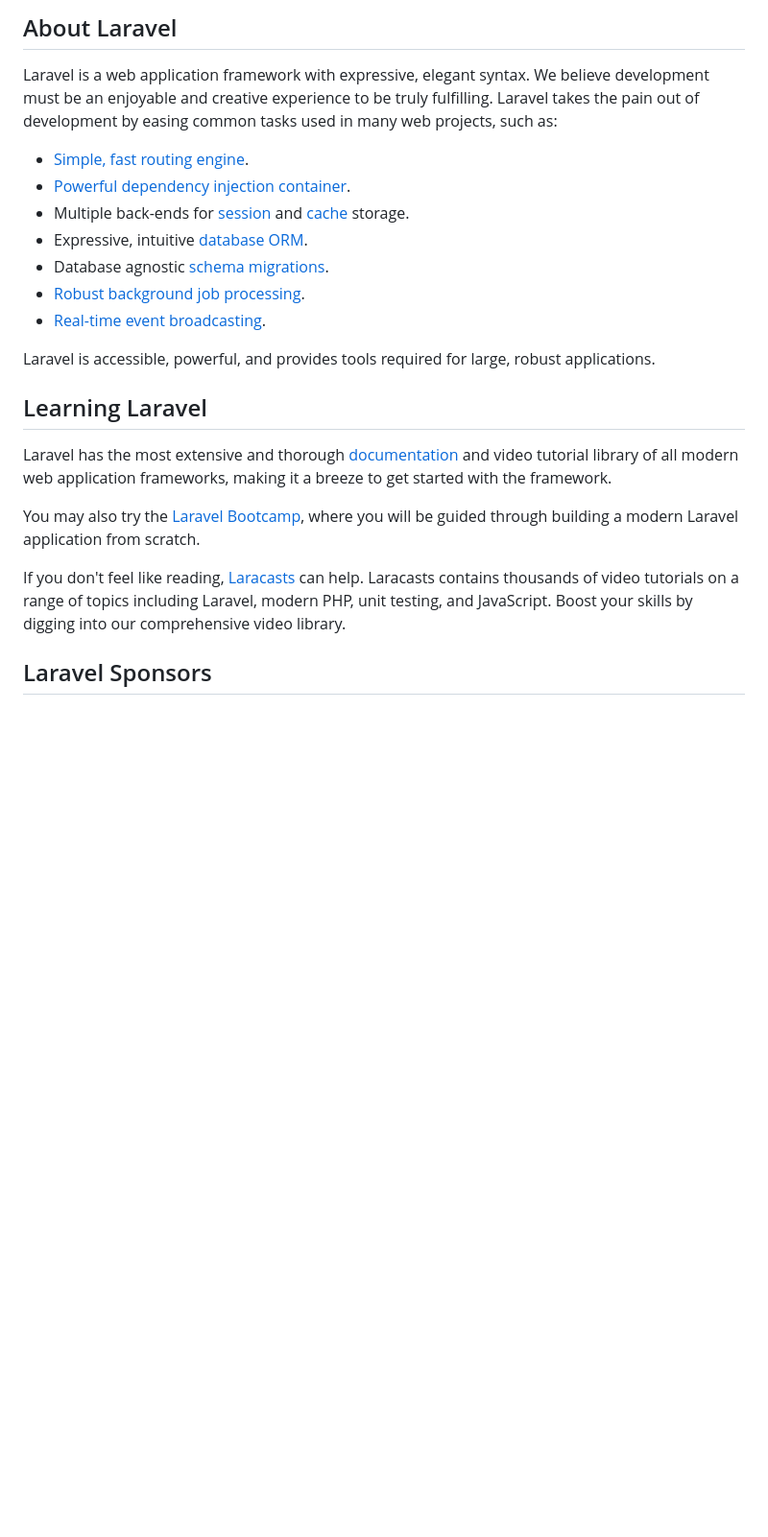
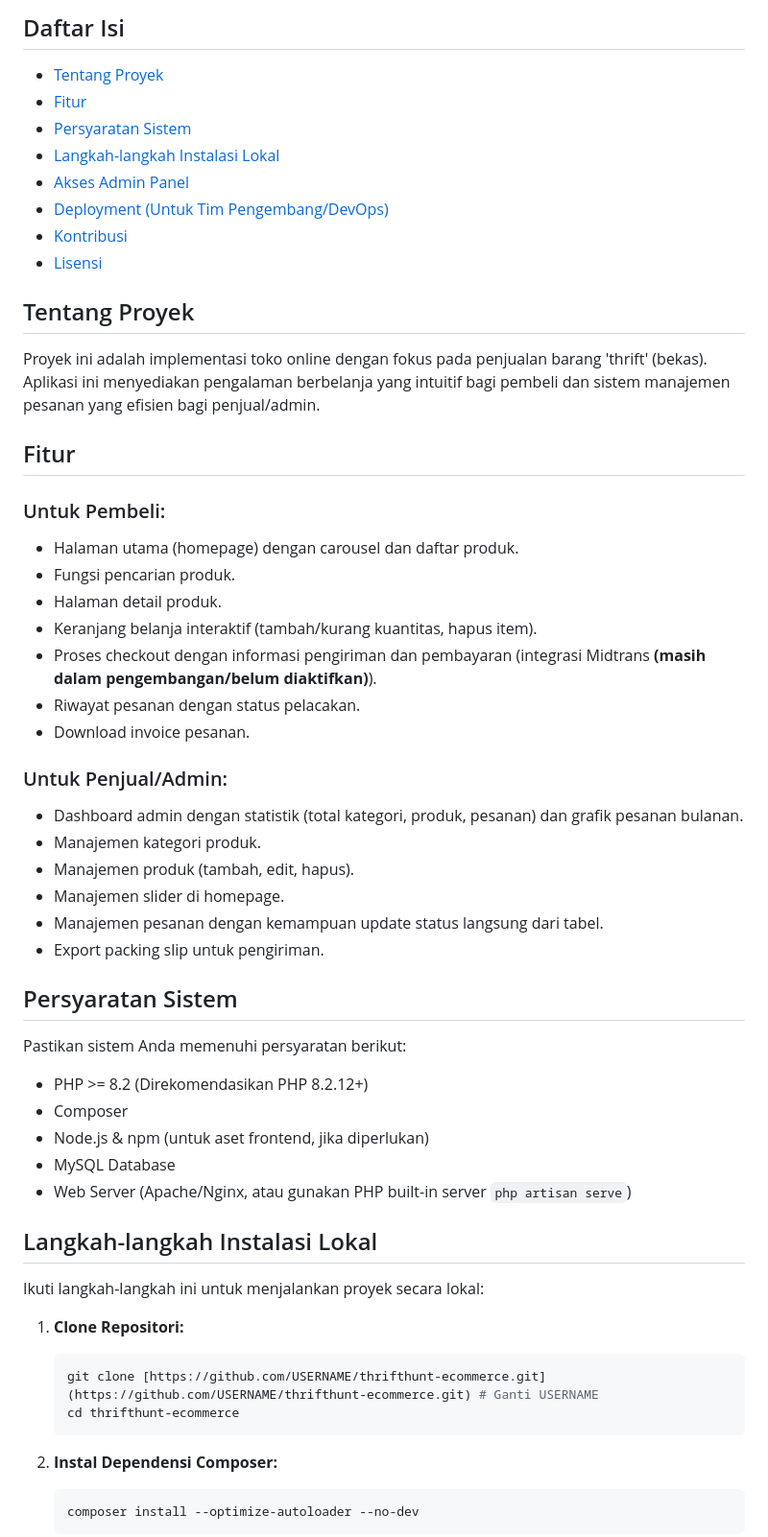
Before and after one commit to abidazis/e-commerce-thrifthunt, a Markdown page: README.md, the part around one of its changes. Shown at 96% size. Rendered like a GitHub page; blank space fills up the shorter version.

````diff
--- a/README.md
+++ b/README.md
@@ -9,25 +4,55 @@
 
-## About Laravel
+## Daftar Isi
+- [Tentang Proyek](#tentang-proyek)
+- [Fitur](#fitur)
+- [Persyaratan Sistem](#persyaratan-sistem)
+- [Langkah-langkah Instalasi Lokal](#langkah-langkah-instalasi-lokal)
+- [Akses Admin Panel](#akses-admin-panel)
+- [Deployment (Untuk Tim Pengembang/DevOps)](#deployment-untuk-tim-pengembangdevops)
+- [Kontribusi](#kontribusi)
+- [Lisensi](#lisensi)
 
-Laravel is a web application framework with expressive, elegant syntax. We believe development must be an enjoyable and creative experience to be truly fulfilling. Laravel takes the pain out of development by easing common tasks used in many web projects, such as:
+## Tentang Proyek
+Proyek ini adalah implementasi toko online dengan fokus pada penjualan barang 'thrift' (bekas). Aplikasi ini menyediakan pengalaman berbelanja yang intuitif bagi pembeli dan sistem manajemen pesanan yang efisien bagi penjual/admin.
 
-- [Simple, fast routing engine](https://laravel.com/docs/routing).
-- [Powerful dependency injection container](https://laravel.com/docs/container).
-- Multiple back-ends for [session](https://laravel.com/docs/session) and [cache](https://laravel.com/docs/cache) storage.
-- Expressive, intuitive [database ORM](https://laravel.com/docs/eloquent).
-- Database agnostic [schema migrations](https://laravel.com/docs/migrations).
-- [Robust background job processing](https://laravel.com/docs/queues).
-- [Real-time event broadcasting](https://laravel.com/docs/broadcasting).
+## Fitur
+### Untuk Pembeli:
+- Halaman utama (homepage) dengan carousel dan daftar produk.
+- Fungsi pencarian produk.
+- Halaman detail produk.
+- Keranjang belanja interaktif (tambah/kurang kuantitas, hapus item).
+- Proses checkout dengan informasi pengiriman dan pembayaran (integrasi Midtrans **(masih dalam pengembangan/belum diaktifkan)**).
+- Riwayat pesanan dengan status pelacakan.
+- Download invoice pesanan.
 
-Laravel is accessible, powerful, and provides tools required for large, robust applications.
+### Untuk Penjual/Admin:
+- Dashboard admin dengan statistik (total kategori, produk, pesanan) dan grafik pesanan bulanan.
+- Manajemen kategori produk.
+- Manajemen produk (tambah, edit, hapus).
+- Manajemen slider di homepage.
+- Manajemen pesanan dengan kemampuan update status langsung dari tabel.
+- Export packing slip untuk pengiriman.
 
-## Learning Laravel
+## Persyaratan Sistem
+Pastikan sistem Anda memenuhi persyaratan berikut:
+- PHP >= 8.2 (Direkomendasikan PHP 8.2.12+)
+- Composer
+- Node.js & npm (untuk aset frontend, jika diperlukan)
+- MySQL Database
+- Web Server (Apache/Nginx, atau gunakan PHP built-in server `php artisan serve`)
 
-Laravel has the most extensive and thorough [documentation](https://laravel.com/docs) and video tutorial library of all modern web application frameworks, making it a breeze to get started with the framework.
+## Langkah-langkah Instalasi Lokal
 
-You may also try the [Laravel Bootcamp](https://bootcamp.laravel.com), where you will be guided through building a modern Laravel application from scratch.
+Ikuti langkah-langkah ini untuk menjalankan proyek secara lokal:
 
-If you don't feel like reading, [Laracasts](https://laracasts.com) can help. Laracasts contains thousands of video tutorials on a range of topics including Laravel, modern PHP, unit testing, and JavaScript. Boost your skills by digging into our comprehensive video library.
+1.  **Clone Repositori:**
+    ```bash
+    git clone [https://github.com/USERNAME/thrifthunt-ecommerce.git](https://github.com/USERNAME/thrifthunt-ecommerce.git) # Ganti USERNAME
+    cd thrifthunt-ecommerce
+    ```
 
-## Laravel Sponsors
+2.  **Instal Dependensi Composer:**
+    ```bash
+    composer install --optimize-autoloader --no-dev
+    ```
 
````
Also changed, not shown: other parts of README.md (+58 -32 lines).
